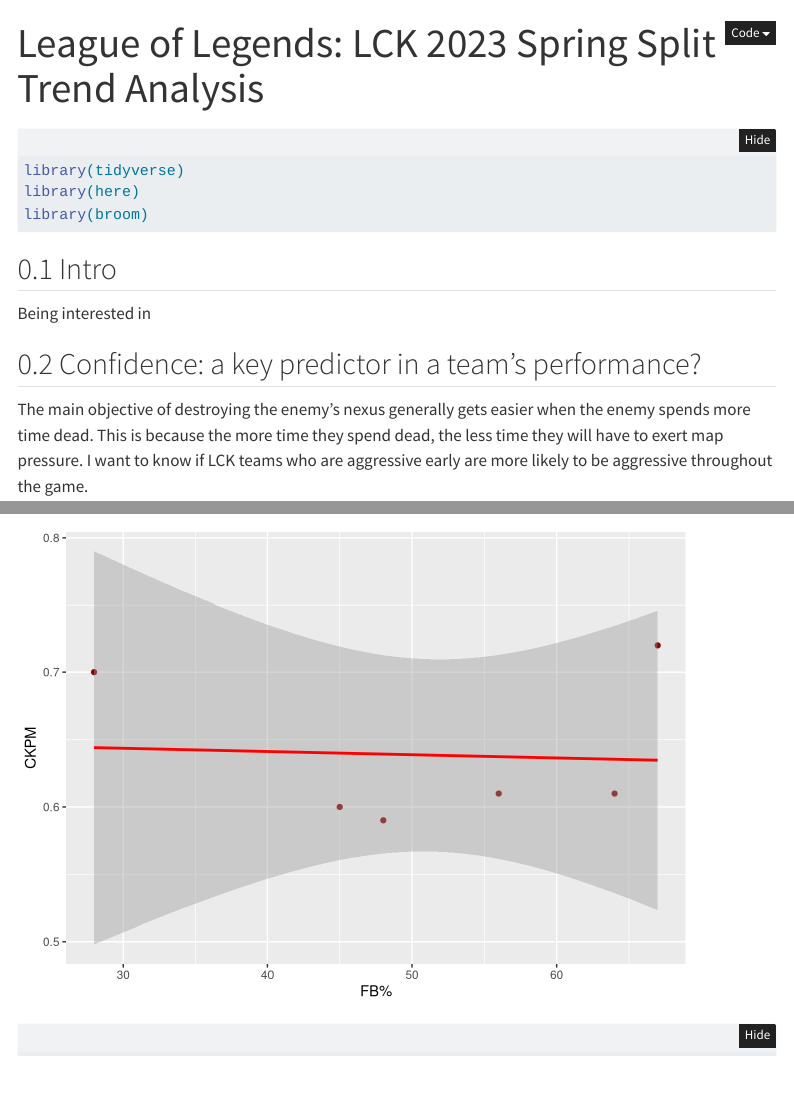
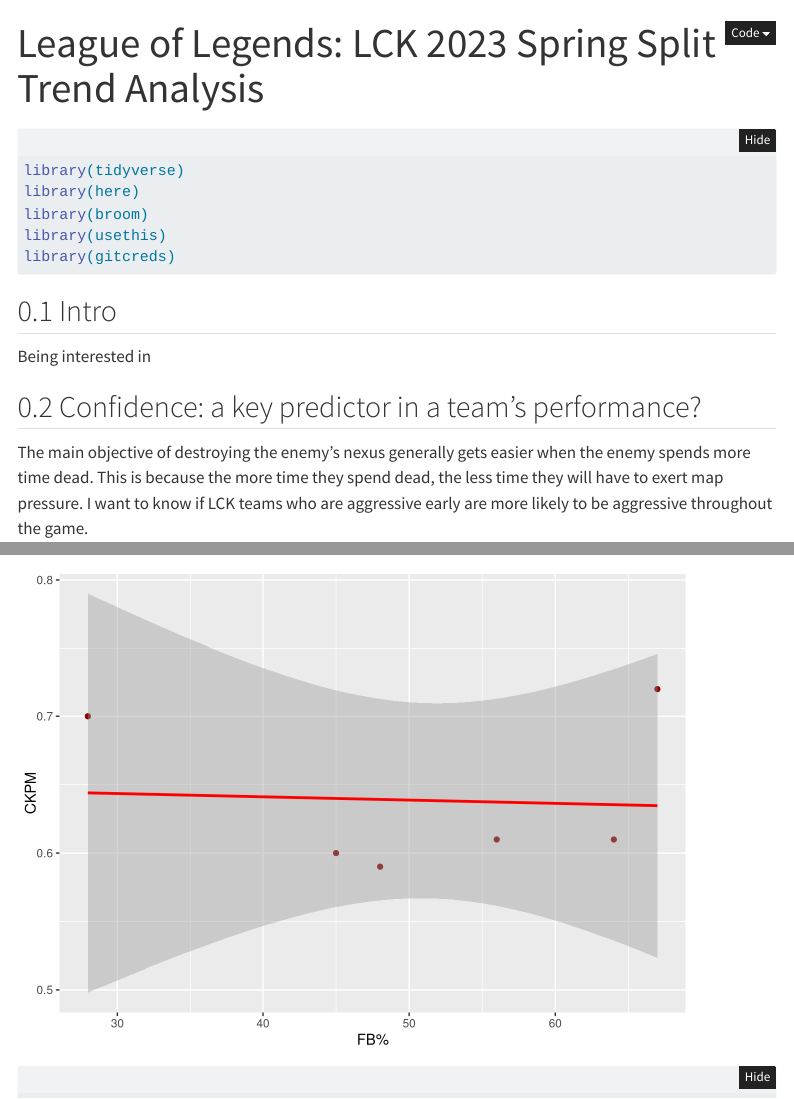
Before and after one commit to rjimenezdata/LCKModeling, a Quarto document (League-of-Legends.qmd): the page in a window 1100 px wide, from its top, and a second part further down, joined at a grey line. Rendered offline with R 4.5, knitr and Pandoc in place of Quarto, with nearby package versions; folded parts are opened; menus at the side of the page are left out.

Commit message:
Included loading for all required libraries

````diff
--- a/League-of-Legends.qmd
+++ b/League-of-Legends.qmd
@@ -20,6 +20,8 @@
 library(tidyverse)
 library(here)
 library(broom)
+library(usethis)
+library(gitcreds)
 ```
 
 ## Intro
````
